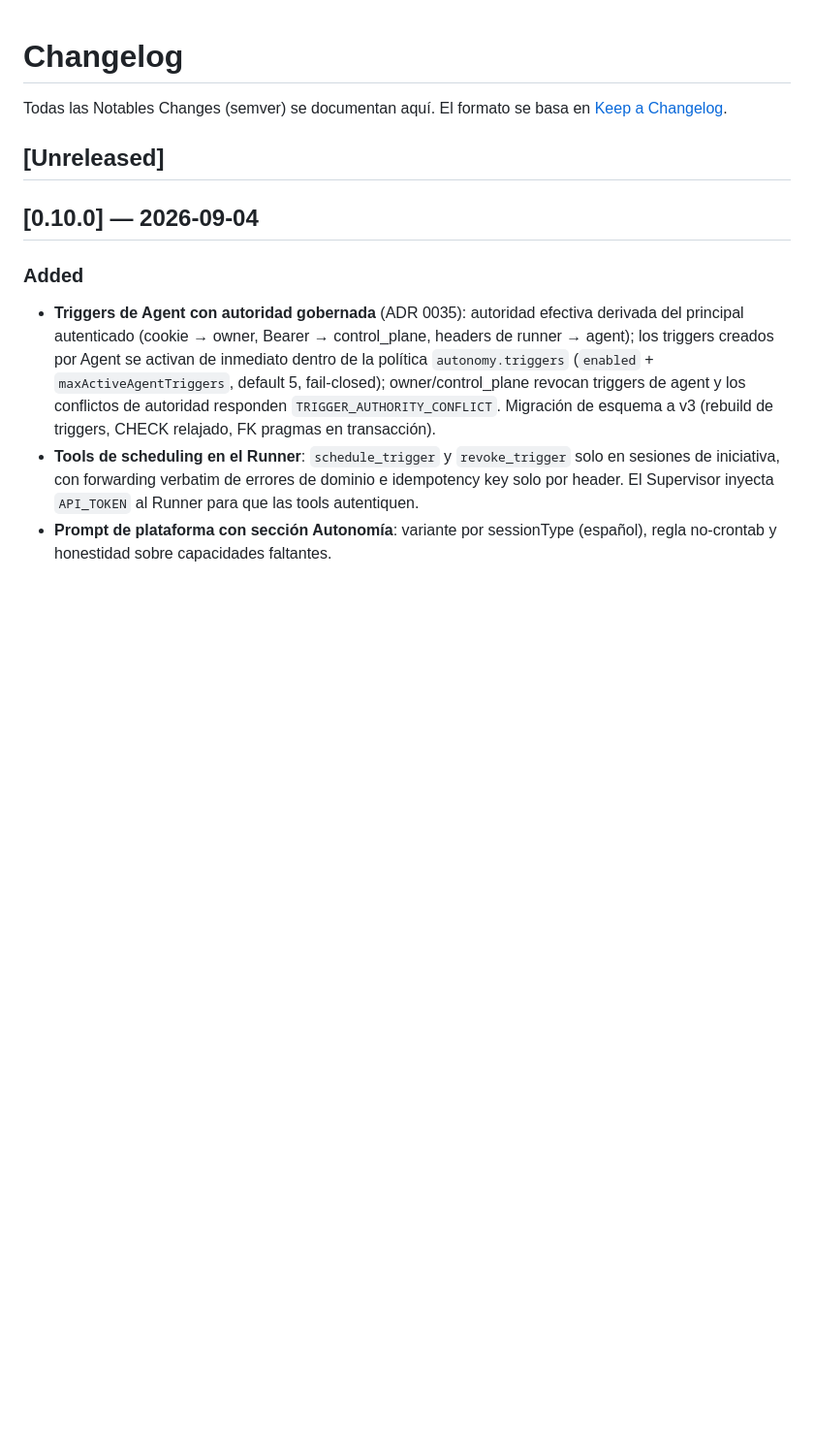
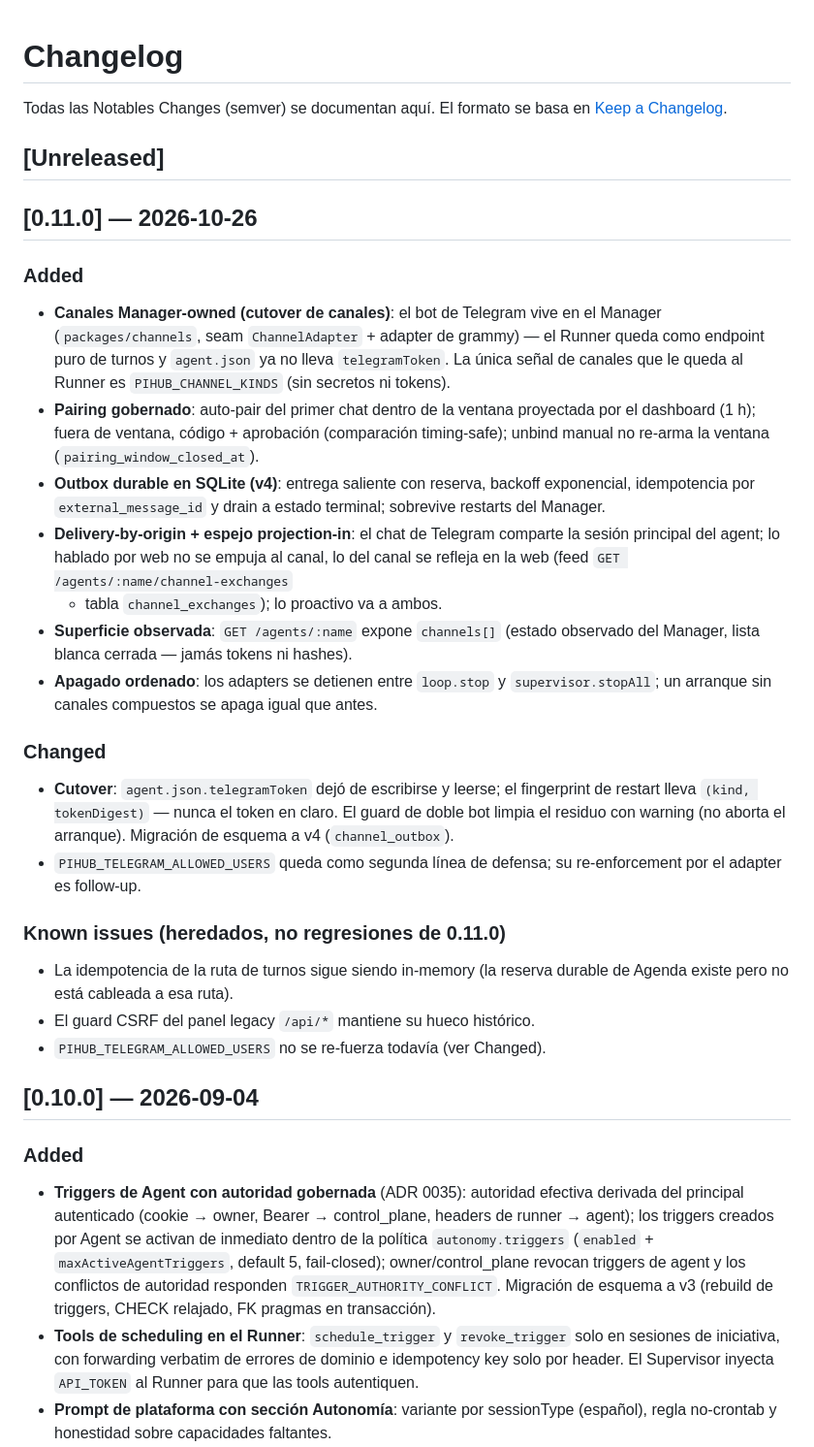
Before and after one commit to ipepio/pi-hub, a Markdown page: CHANGELOG.md, the part around the change. Shown at 97% size. Drawn GitHub-style; blank space fills up the shorter version.

Commit message:
docs(release): 0.11.0 — changelog y estado de branch (cutover de canales)

```diff
--- a/CHANGELOG.md
+++ b/CHANGELOG.md
@@ -4,6 +4,50 @@ Todas las Notables Changes (semver) se documentan aquí. El formato se basa en
 [Keep a Changelog](https://keepachangelog.com/).
 
 ## [Unreleased]
+
+## [0.11.0] — 2026-10-26
+
+### Added
+
+- **Canales Manager-owned (cutover de canales)**: el bot de Telegram vive en el
+  Manager (`packages/channels`, seam `ChannelAdapter` + adapter de grammy) — el
+  Runner queda como endpoint puro de turnos y `agent.json` ya no lleva
+  `telegramToken`. La única señal de canales que le queda al Runner es
+  `PIHUB_CHANNEL_KINDS` (sin secretos ni tokens).
+- **Pairing gobernado**: auto-pair del primer chat dentro de la ventana
+  proyectada por el dashboard (1 h); fuera de ventana, código + aprobación
+  (comparación timing-safe); unbind manual no re-arma la ventana
+  (`pairing_window_closed_at`).
+- **Outbox durable en SQLite (v4)**: entrega saliente con reserva, backoff
+  exponencial, idempotencia por `external_message_id` y drain a estado
+  terminal; sobrevive restarts del Manager.
+- **Delivery-by-origin + espejo projection-in**: el chat de Telegram comparte
+  la sesión principal del agent; lo hablado por web no se empuja al canal, lo
+  del canal se refleja en la web (feed `GET /agents/:name/channel-exchanges`
+  + tabla `channel_exchanges`); lo proactivo va a ambos.
+- **Superficie observada**: `GET /agents/:name` expone `channels[]` (estado
+  observado del Manager, lista blanca cerrada — jamás tokens ni hashes).
+- **Apagado ordenado**: los adapters se detienen entre `loop.stop` y
+  `supervisor.stopAll`; un arranque sin canales compuestos se apaga igual que
+  antes.
+
+### Changed
+
+- **Cutover**: `agent.json.telegramToken` dejó de escribirse y leerse; el
+  fingerprint de restart lleva `(kind, tokenDigest)` — nunca el token en
+  claro. El guard de doble bot limpia el residuo con warning (no aborta el
+  arranque). Migración de esquema a v4 (`channel_outbox`).
+- `PIHUB_TELEGRAM_ALLOWED_USERS` queda como segunda línea de defensa; su
+  re-enforcement por el adapter es follow-up.
+
+### Known issues (heredados, no regresiones de 0.11.0)
+
+- La idempotencia de la ruta de turnos sigue siendo in-memory (la reserva
+  durable de Agenda existe pero no está cableada a esa ruta).
+- El guard CSRF del panel legacy `/api/*` mantiene su hueco histórico.
+- `PIHUB_TELEGRAM_ALLOWED_USERS` no se re-fuerza todavía (ver Changed).
+
+
 
 ## [0.10.0] — 2026-09-04
 
```
Also changed, not shown: docs/ESTADO.md (+16 -4 lines).
